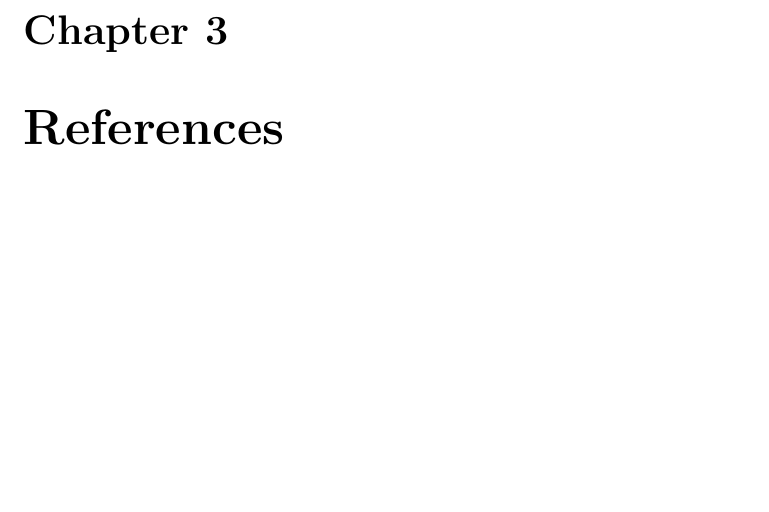
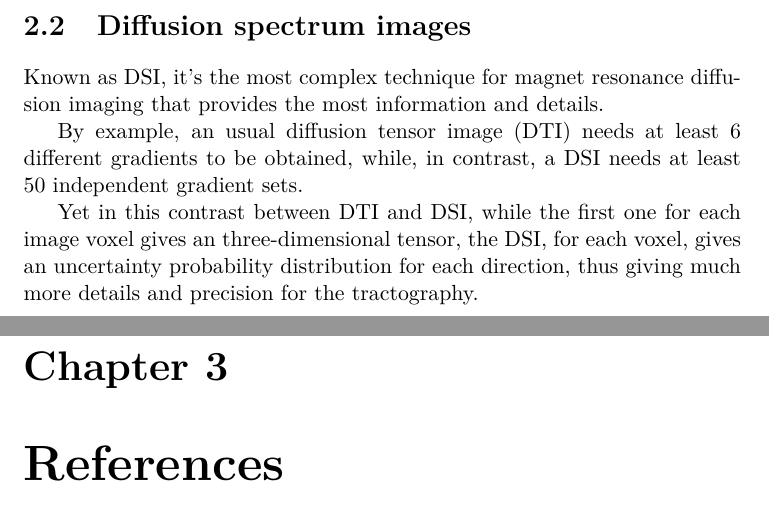
Before and after one commit to rafamanzo/tese, a LaTeX thesis (projeto/projeto-en.tex): part of page 7 of 7 before the commit and two parts of pages 7 and 8 of 8 after it, the two joined at a grey line, cut at the place of the change, the shorter picture padded with empty space. Compiled offline with pdfLaTeX.

Commit message:
DSI traduzida

```diff
--- a/projeto/projeto-en.tex
+++ b/projeto/projeto-en.tex
@@ -80,6 +80,13 @@ To finalize, after dominate both techniques, it'll be possible to make the descr
 
     Where, $s_{i}$, $1 \leq i \leq n$, are the $n$ generalized coordinates in the space and $t$ the time.
 
+  \section{Diffusion spectrum images}
+  Known as DSI, it's the most complex technique for magnet resonance diffusion imaging that provides the most information and details.
+
+  By example, an usual diffusion tensor image (DTI) needs at least 6 different gradients to be obtained, while, in contrast, a DSI needs at least 50 independent gradient sets.
+
+  Yet in this contrast between DTI and DSI, while the first one for each image voxel gives an three-dimensional tensor, the DSI, for each voxel, gives an uncertainty probability distribution for each direction, thus giving much more details and precision for the tractography.
+
 \chapter{References} \label{ch: biblio}
 
 \begin{itemize}
```
Lines whose indentation alone changed are shown as unchanged.
